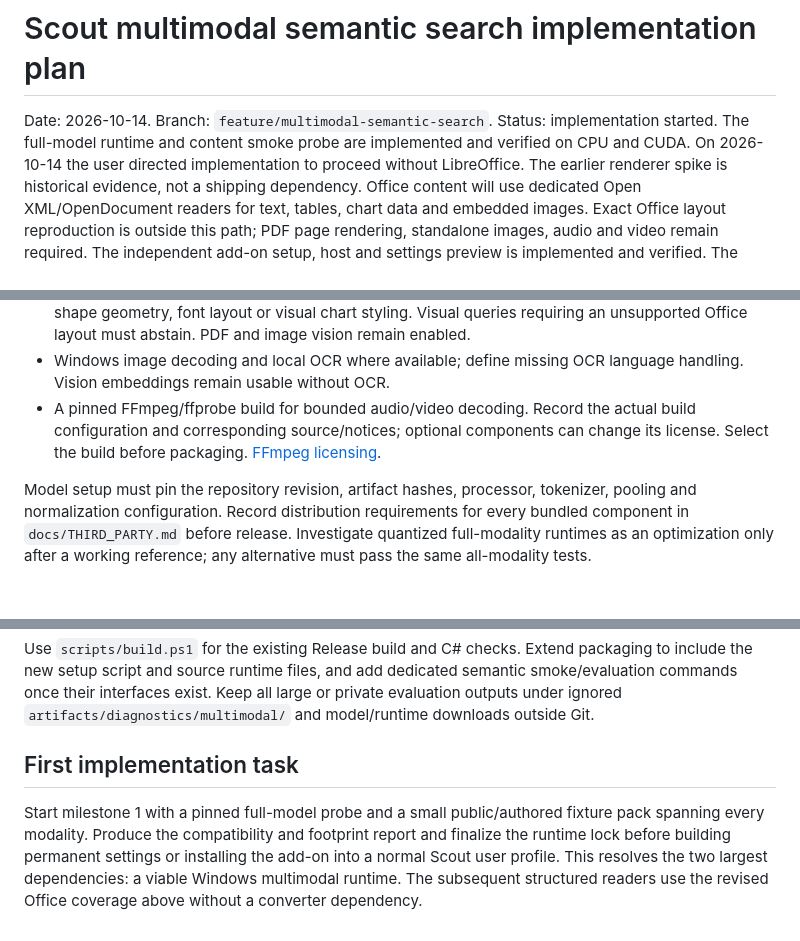
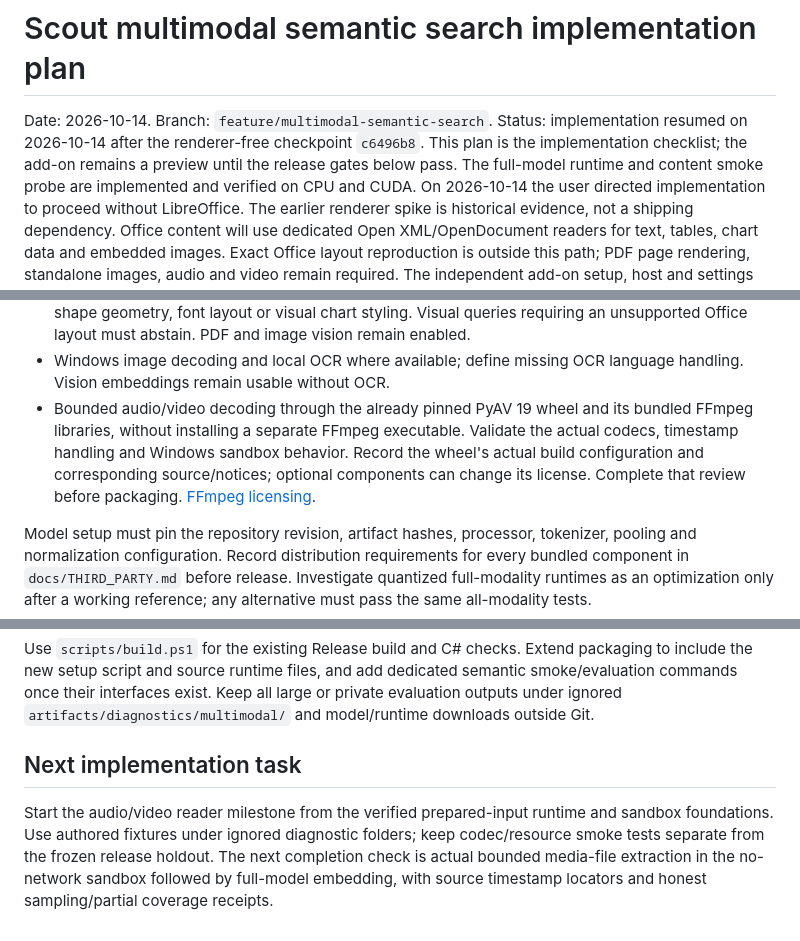
Before and after one commit to adilzubair/scout, a Markdown page: docs/MULTIMODAL_SEARCH_PLAN.md, 3 parts joined by grey strips. Rendered like a GitHub page; blank space fills up the shorter version.

```diff
--- a/docs/MULTIMODAL_SEARCH_PLAN.md
+++ b/docs/MULTIMODAL_SEARCH_PLAN.md
@@ -1,7 +1,9 @@
 # Scout multimodal semantic search implementation plan
 
 Date: 2026-10-14. Branch: `feature/multimodal-semantic-search`.
-Status: implementation started. The full-model runtime and content smoke probe
+Status: implementation resumed on 2026-10-14 after the renderer-free checkpoint
+`c6496b8`. This plan is the implementation checklist; the add-on remains a
+preview until the release gates below pass. The full-model runtime and content smoke probe
 are implemented and verified on CPU and CUDA. On 2026-10-14 the user directed
 implementation to proceed without LibreOffice. The earlier renderer spike is
 historical evidence, not a shipping dependency. Office content will use dedicated
@@ -118,9 +120,11 @@ Proposed extraction stack to validate in milestone 1:
   an unsupported Office layout must abstain. PDF and image vision remain enabled.
 - Windows image decoding and local OCR where available; define missing OCR
   language handling. Vision embeddings remain usable without OCR.
-- A pinned FFmpeg/ffprobe build for bounded audio/video decoding. Record the
-  actual build configuration and corresponding source/notices; optional
-  components can change its license. Select the build before packaging.
+- Bounded audio/video decoding through the already pinned PyAV 19 wheel and its
+  bundled FFmpeg libraries, without installing a separate FFmpeg executable.
+  Validate the actual codecs, timestamp handling and Windows sandbox behavior.
+  Record the wheel's actual build configuration and corresponding source/notices;
+  optional components can change its license. Complete that review before packaging.
   [FFmpeg licensing](https://www.ffmpeg.org/legal.html).
 
 Model setup must pin the repository revision, artifact hashes, processor,
@@ -334,12 +383,11 @@ dedicated semantic smoke/evaluation commands once their interfaces exist.
 Keep all large or private evaluation outputs under ignored
 `artifacts/diagnostics/multimodal/` and model/runtime downloads outside Git.
 
-## First implementation task
+## Next implementation task
 
-Start milestone 1 with a pinned full-model probe and a small public/authored
-fixture pack spanning every modality. Produce the compatibility and footprint
-report and finalize the runtime lock
-before building permanent settings or installing the add-on into a normal Scout
-user profile. This resolves the two largest dependencies: a viable Windows
-multimodal runtime. The subsequent structured readers use the revised Office
-coverage above without a converter dependency.
+Start the audio/video reader milestone from the verified prepared-input runtime
+and sandbox foundations. Use authored fixtures under ignored diagnostic folders;
+keep codec/resource smoke tests separate from the frozen release holdout. The
+next completion check is actual bounded media-file extraction in the no-network
+sandbox followed by full-model embedding, with source timestamp locators and
+honest sampling/partial coverage receipts.
```
Also changed, not shown: other parts of docs/MULTIMODAL_SEARCH_PLAN.md (+45 -0 lines).
